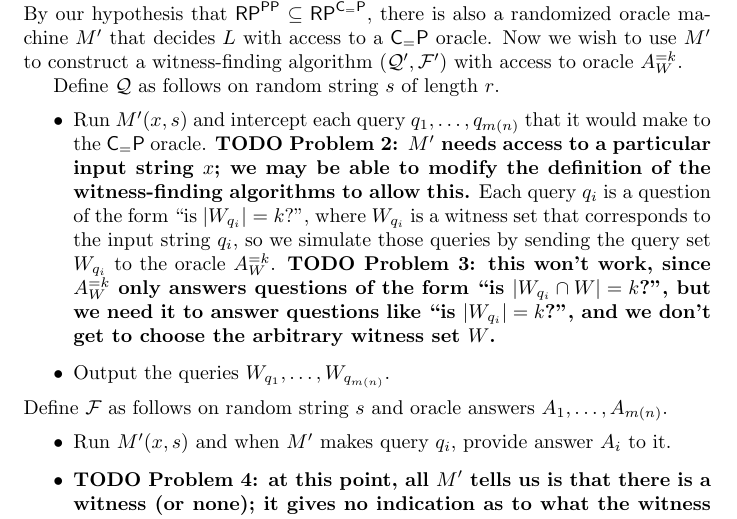
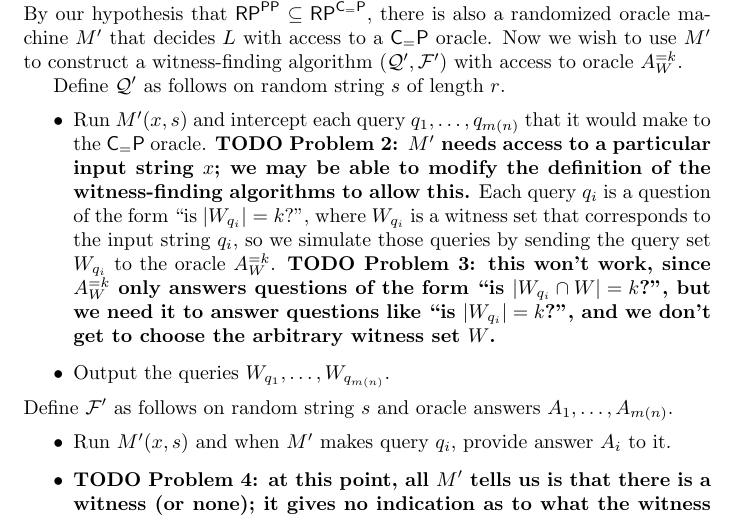
Before and after one commit to jfinkels/witnessfinding, a LaTeX document (witnessfinding.tex): part of page 7 of 8, cut so that both start at the same text. Compiled offline with pdfLaTeX.

Commit message:
Adds missing 'prime' symbols.

```diff
--- a/witnessfinding.tex
+++ b/witnessfinding.tex
@@ -300,7 +300,7 @@ However, we run into a few problems when trying to prove that one implies the ot
   By our hypothesis that $\RP^\PP \subseteq \RP^{\CeP}$, there is also a randomized oracle machine $M'$ that decides $L$ with access to a $\CeP$ oracle.
   Now we wish to use $M'$ to construct a witness-finding algorithm $(\mc{Q}', \mc{F}')$ with access to oracle $A^{= k}_W$.
 
-  Define $\mc{Q}$ as follows on random string $s$ of length $r$.
+  Define $\mc{Q}'$ as follows on random string $s$ of length $r$.
   \begin{itemize}
   \item Run $M'(x, s)$ and intercept each query $q_1, \dotsc, q_{m(n)}$ that it would make to the $\CeP$ oracle.
     \todo{Problem 2: $M'$ needs access to a particular input string $x$; we may be able to modify the definition of the witness-finding algorithms to allow this.}
@@ -308,7 +308,7 @@ However, we run into a few problems when trying to prove that one implies the ot
     \todo{Problem 3: this won't work, since $A^{= k}_W$ only answers questions of the form ``is $|W_{q_i} \cap W| = k$?'', but we need it to answer questions like ``is $|W_{q_i}| = k$?'', and we don't get to choose the arbitrary witness set $W$.}
   \item Output the queries $W_{q_1}, \dotsc, W_{q_{m(n)}}$.
   \end{itemize}
-  Define $\mc{F}$ as follows on random string $s$ and oracle answers $A_1, \dotsc, A_{m(n)}$.
+  Define $\mc{F}'$ as follows on random string $s$ and oracle answers $A_1, \dotsc, A_{m(n)}$.
   \begin{itemize}
   \item Run $M'(x, s)$ and when $M'$ makes query $q_i$, provide answer $A_i$ to it.
   \item \todo{Problem 4: at this point, all $M'$ tells us is that there is a witness (or none); it gives no indication as to what the witness is.
```
